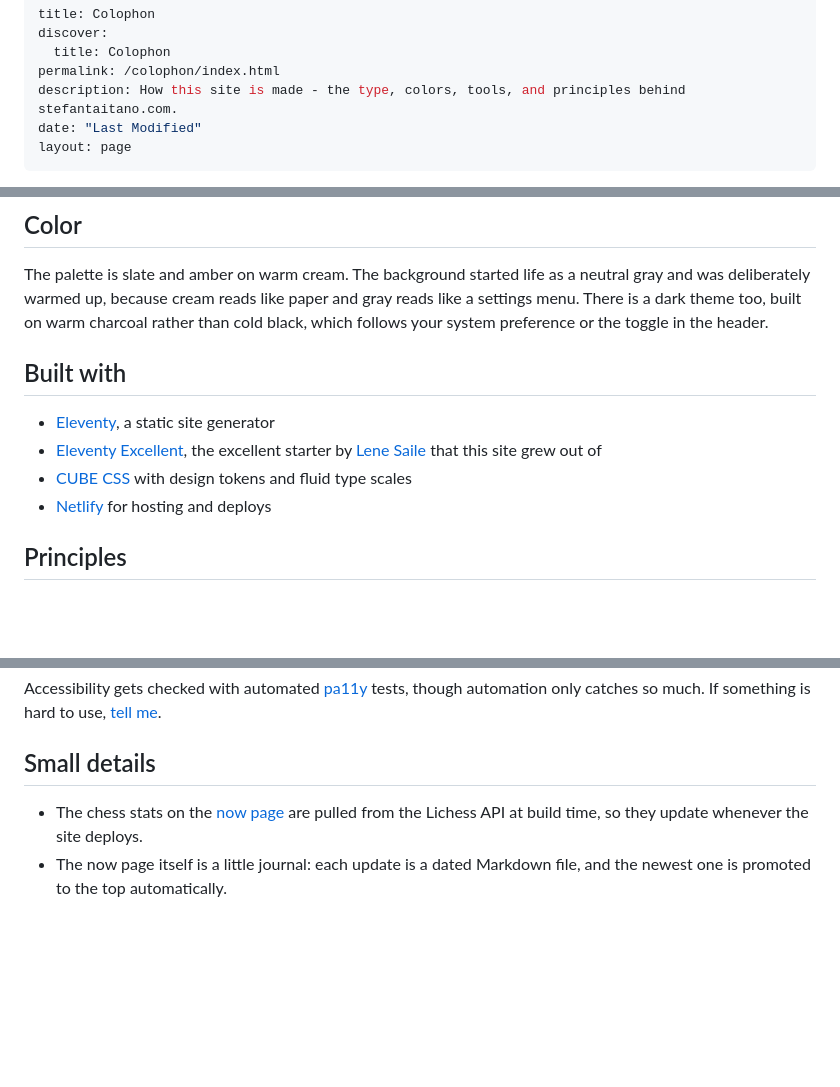
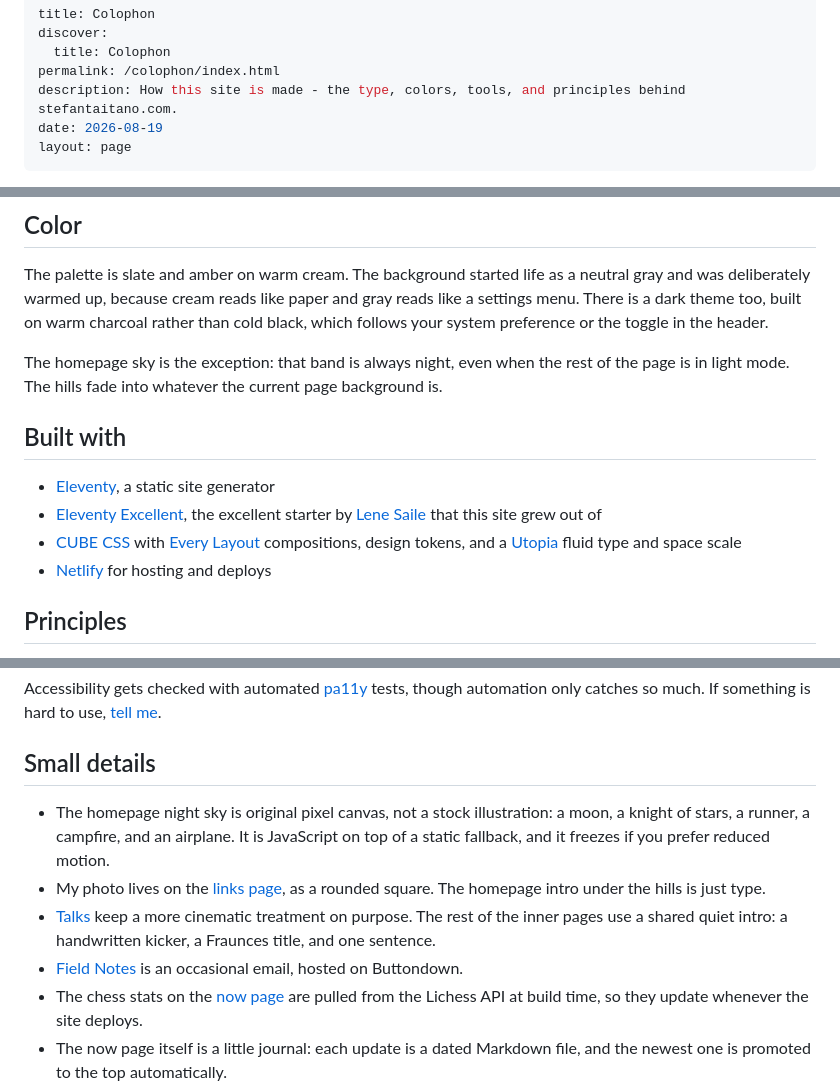
Before and after one commit to stefanintech/stefantaitano-com, a Markdown page: src/pages/colophon.md, 3 parts joined by grey strips. GitHub-like rendering; blank space fills up the shorter version.

```diff
--- a/src/pages/colophon.md
+++ b/src/pages/colophon.md
@@ -4,7 +4,7 @@ discover:
   title: Colophon
 permalink: /colophon/index.html
 description: How this site is made - the type, colors, tools, and principles behind stefantaitano.com.
-date: "Last Modified"
+date: 2026-08-19
 layout: page
 ---
 
@@ -24,11 +24,13 @@ All fonts are subsetted, self-hosted, and treated as an enhancement. If they hav
 
 The palette is slate and amber on warm cream. The background started life as a neutral gray and was deliberately warmed up, because cream reads like paper and gray reads like a settings menu. There is a dark theme too, built on warm charcoal rather than cold black, which follows your system preference or the toggle in the header.
 
+The homepage sky is the exception: that band is always night, even when the rest of the page is in light mode. The hills fade into whatever the current page background is.
+
 ## Built with
 
 - [Eleventy](https://www.11ty.dev/), a static site generator
 - [Eleventy Excellent](https://eleventy-excellent.netlify.app/), the excellent starter by [Lene Saile](https://www.lenesaile.com/) that this site grew out of
-- [CUBE CSS](https://cube.fyi/) with design tokens and fluid type scales
+- [CUBE CSS](https://cube.fyi/) with [Every Layout](https://every-layout.dev/) compositions, design tokens, and a [Utopia](https://utopia.fyi/) fluid type and space scale
 - [Netlify](https://www.netlify.com/) for hosting and deploys
 
 ## Principles
@@ -41,6 +43,10 @@ Accessibility gets checked with automated [pa11y](https://pa11y.org/) tests, tho
 
 ## Small details
 
+- The homepage night sky is original pixel canvas, not a stock illustration: a moon, a knight of stars, a runner, a campfire, and an airplane. It is JavaScript on top of a static fallback, and it freezes if you prefer reduced motion.
+- My photo lives on the [links page](/links/), as a rounded square. The homepage intro under the hills is just type.
+- [Talks](/talks/) keep a more cinematic treatment on purpose. The rest of the inner pages use a shared quiet intro: a handwritten kicker, a Fraunces title, and one sentence.
+- [Field Notes](https://buttondown.com/stefantaitano) is an occasional email, hosted on Buttondown.
 - The chess stats on the [now page](/now/) are pulled from the Lichess API at build time, so they update whenever the site deploys.
 - The now page itself is a little journal: each update is a dated Markdown file, and the newest one is promoted to the top automatically.
 - Social preview images are generated from SVG templates at build time, set in Fraunces to match the site.
```
Also changed, not shown: readme.md (+20 -9 lines).
